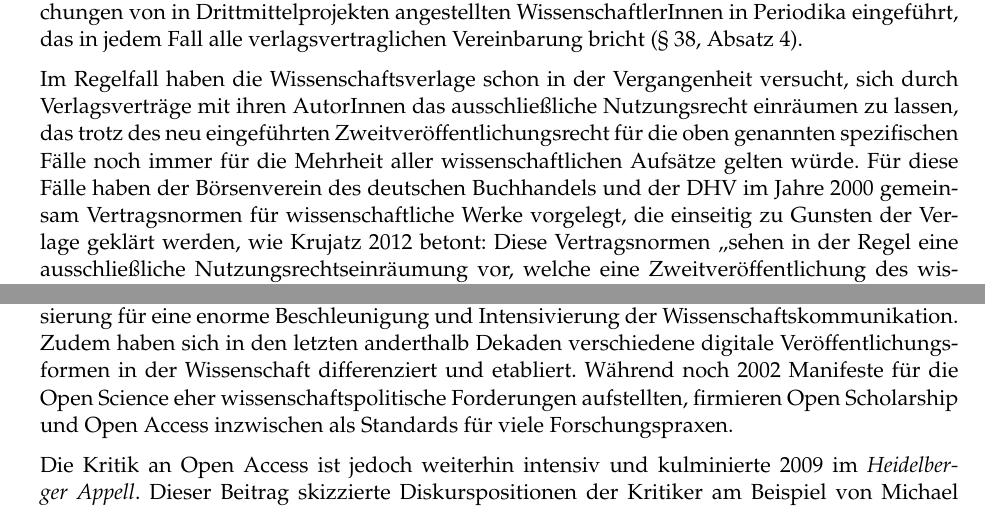
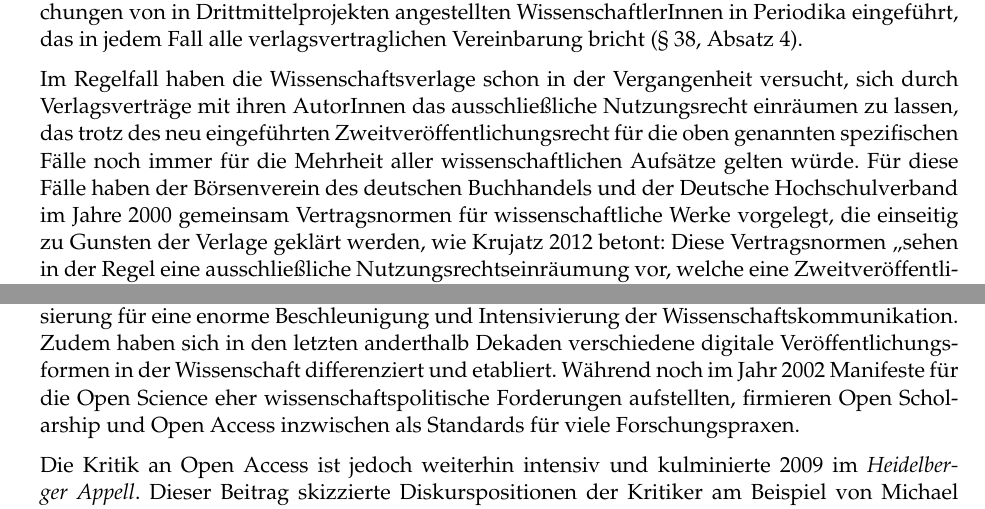
Before and after one commit to libreas/ausgabe30, a LaTeX document (ernst/master.tex): two parts of pages 11 and 13 of 14, joined at a grey line, cut so that both start at the same text. Compiled offline with pdfLaTeX.

Commit message:
ernst: minor fixes and re-generate

```diff
--- a/ernst/master.tex
+++ b/ernst/master.tex
@@ -757,10 +757,10 @@ ausschließliche Nutzungsrecht einräumen zu lassen, das trotz des neu
 eingeführten Zweitveröffentlichungsrecht für die oben genannten
 spezifischen Fälle noch immer für die Mehrheit aller wissenschaftlichen
 Aufsätze gelten würde. Für diese Fälle haben der Börsenverein des
-deutschen Buchhandels und der DHV im Jahre 2000 gemeinsam Vertragsnormen
-für wissenschaftliche Werke vorgelegt, die einseitig zu Gunsten der
-Verlage geklärt werden, wie Krujatz 2012 betont: Diese Vertragsnormen
-\enquote{sehen in der Regel eine ausschließliche
-Nutzungsrechtseinräumung vor, welche eine Zweitveröffentlichung des
-wissenschaftlichen Beitrags durch den Urheber oder einen Dritten
-verbietet.} In der Praxis wird diese Ausschließlichkeit jedoch nicht
+deutschen Buchhandels und der Deutsche Hochschulverband im Jahre 2000
+gemeinsam Vertragsnormen für wissenschaftliche Werke vorgelegt, die
+einseitig zu Gunsten der Verlage geklärt werden, wie Krujatz 2012
+betont: Diese Vertragsnormen \enquote{sehen in der Regel eine
+ausschließliche Nutzungsrechtseinräumung vor, welche eine
+Zweitveröffentlichung des wissenschaftlichen Beitrags durch den Urheber
+oder einen Dritten verbietet.} In der Praxis wird diese
@@ -912,8 +912,8 @@ Geisteswissenschaften. In den letzten Dekaden sorgte die Digitalisierung
 für eine enorme Beschleunigung und Intensivierung der
 Wissenschaftskommunikation. Zudem haben sich in den letzten anderthalb
 Dekaden verschiedene digitale Veröffentlichungsformen in der
-Wissenschaft differenziert und etabliert. Während noch 2002 Manifeste
-für die Open Science eher wissenschaftspolitische Forderungen
+Wissenschaft differenziert und etabliert. Während noch im Jahr 2002
+Manifeste für die Open Science eher wissenschaftspolitische Forderungen
 aufstellten, firmieren Open Scholarship und Open Access inzwischen als
 Standards für viele Forschungspraxen.
 
```
Also changed, not shown: ernst/master.md (+1 -1 lines), ernst/master.pdf, ernst/master.tex (12 more changed lines), 1 other file.
